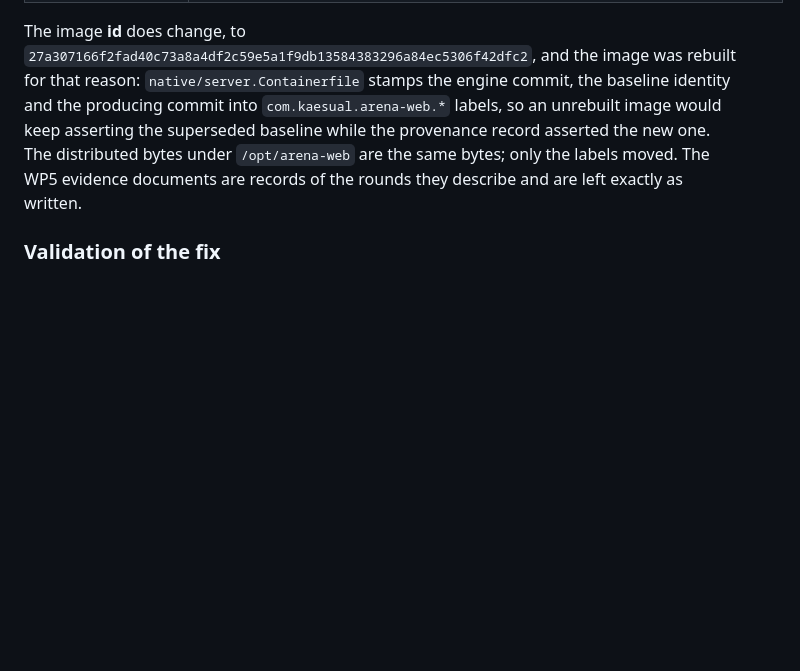
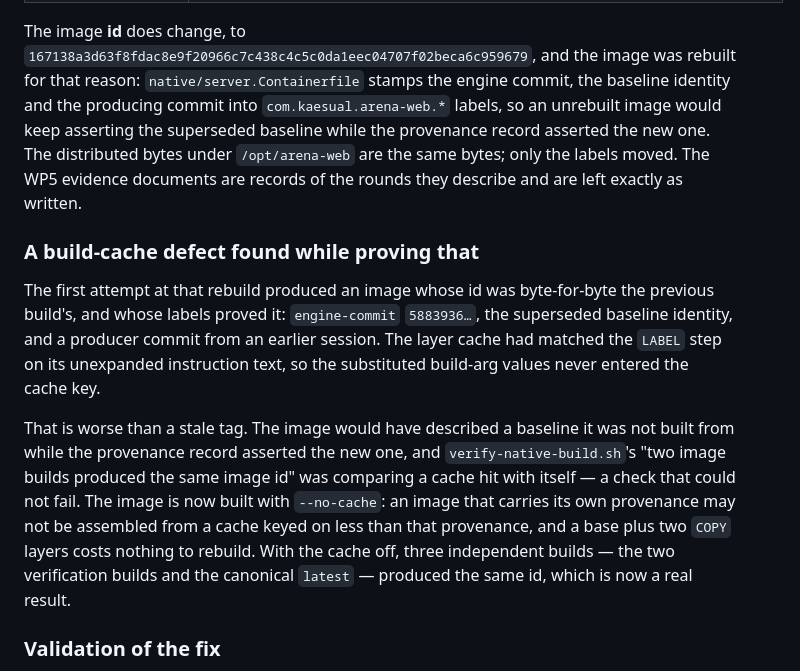
Before and after one commit to Kaesual/arena-web, a Markdown page: docs/wp1-build-evidence.md, the part around the change. Rendered like a GitHub page; blank space fills up the shorter version.

Commit message:
Record the accepted server image and the cache defect behind it
The scope proof's image id is the one three independent cache-free builds
produced, 167138a3, not the cache hit the first attempt returned. The evidence
records the defect as well as the result: an image that stamps its own
provenance into labels was being assembled from a layer cache that did not key
on those labels, which made both the image's self-description and the
two-image reproducibility check unsound.

The dedicated server binary is unchanged through all of it:
sha256:dbb194f2, 798,456 bytes, byte-identical across both clean builds and
equal to the digest WP5 recorded.

Co-Authored-By: Claude Fable 5 <noreply@anthropic.com>

```diff
--- a/docs/wp1-build-evidence.md
+++ b/docs/wp1-build-evidence.md
@@ -574,7 +574,7 @@ two image builds:
 | Regenerated manifest vs. `provenance/arena-web-server.json` | agrees, `producer` aside |
 
 The image **id** does change, to
-`27a307166f2fad40c73a8a4df2c59e5a1f9db13584383296a84ec5306f42dfc2`, and the
+`167138a3d63f8fdac8e9f20966c7c438c4c5c0da1eec04707f02beca6c959679`, and the
 image was rebuilt for that reason: `native/server.Containerfile` stamps the
 engine commit, the baseline identity and the producing commit into
 `com.kaesual.arena-web.*` labels, so an unrebuilt image would keep asserting the
@@ -582,6 +582,24 @@ superseded baseline while the provenance record asserted the new one. The
 distributed bytes under `/opt/arena-web` are the same bytes; only the labels
 moved. The WP5 evidence documents are records of the rounds they describe and
 are left exactly as written.
+
+### A build-cache defect found while proving that
+
+The first attempt at that rebuild produced an image whose id was byte-for-byte
+the previous build's, and whose labels proved it: `engine-commit` `5883936…`,
+the superseded baseline identity, and a producer commit from an earlier session.
+The layer cache had matched the `LABEL` step on its unexpanded instruction text,
+so the substituted build-arg values never entered the cache key.
+
+That is worse than a stale tag. The image would have described a baseline it was
+not built from while the provenance record asserted the new one, and
+`verify-native-build.sh`'s "two image builds produced the same image id" was
+comparing a cache hit with itself — a check that could not fail. The image is
+now built with `--no-cache`: an image that carries its own provenance may not be
+assembled from a cache keyed on less than that provenance, and a base plus two
+`COPY` layers costs nothing to rebuild. With the cache off, three independent
+builds — the two verification builds and the canonical `latest` — produced the
+same id, which is now a real result.
 
 ### Validation of the fix
 
```
